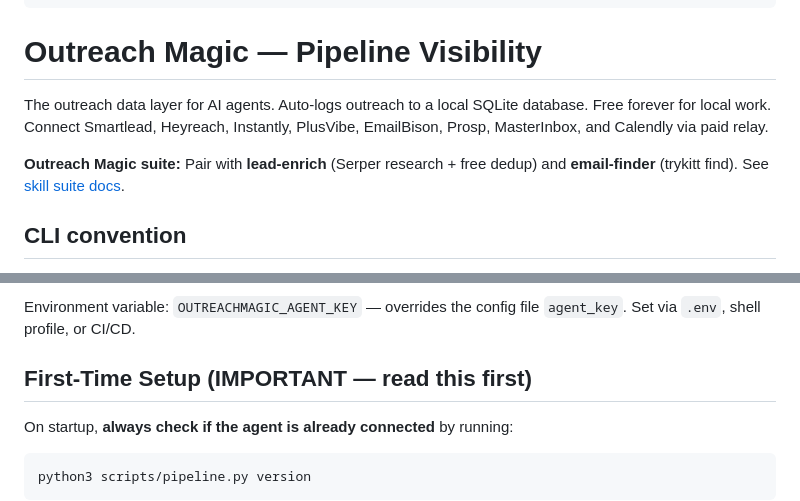
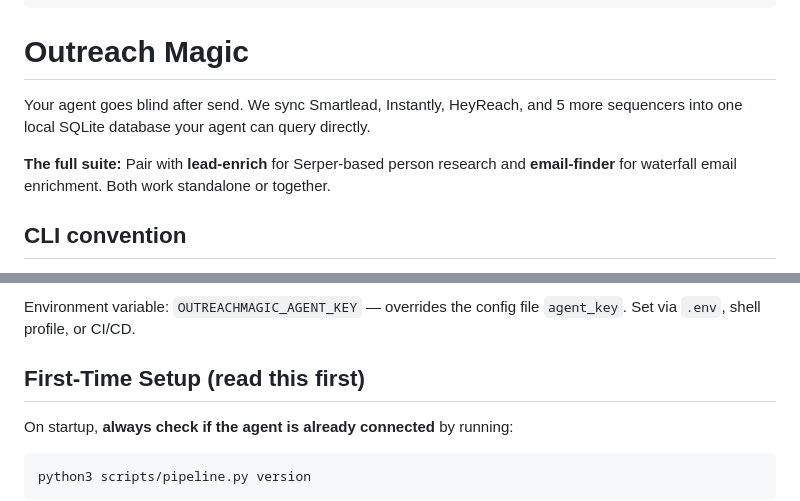
Before and after one commit to outreachmagic/outreachmagic, a Markdown page: skills/outreachmagic/SKILL.md, 2 parts joined by grey strips. GitHub-like rendering.

Commit message:
Humanizer pass: fix SKILL.md intro descriptions, dead links, emojis, and em dashes

```diff
--- a/skills/outreachmagic/SKILL.md
+++ b/skills/outreachmagic/SKILL.md
@@ -34,14 +34,11 @@ metadata:
         purpose: Portal API for tokens, billing, and workspace routing config sync
 ---
 
-# Outreach Magic — Pipeline Visibility
+# Outreach Magic
 
-The outreach data layer for AI agents. Auto-logs outreach to a local SQLite database.
-Free forever for local work. Connect Smartlead, Heyreach, Instantly, PlusVibe,
-EmailBison, Prosp, MasterInbox, and Calendly via paid relay.
+Your agent goes blind after send. We sync Smartlead, Instantly, HeyReach, and 5 more sequencers into one local SQLite database your agent can query directly.
 
-**Outreach Magic suite:** Pair with **lead-enrich** (Serper research + free dedup) and
-**email-finder** (trykitt find). See [skill suite docs](https://github.com/outreachmagic/outreachmagic/blob/main/docs/skill-suite.md).
+**The full suite:** Pair with **lead-enrich** for Serper-based person research and **email-finder** for waterfall email enrichment. Both work standalone or together.
 
 ## CLI convention
 
@@ -93,7 +90,7 @@ Install to `~/.claude/skills/outreachmagic/`. SKILL.md is the source of truth.
 
 Environment variable: `OUTREACHMAGIC_AGENT_KEY` — overrides the config file `agent_key`. Set via `.env`, shell profile, or CI/CD.
 
-## First-Time Setup (IMPORTANT — read this first)
+## First-Time Setup (read this first)
 
 On startup, **always check if the agent is already connected** by running:
 
```
Also changed, not shown: skills/email-finder/SKILL.md (+1 -1 lines), skills/lead-enrich/SKILL.md (+4 -4 lines).
